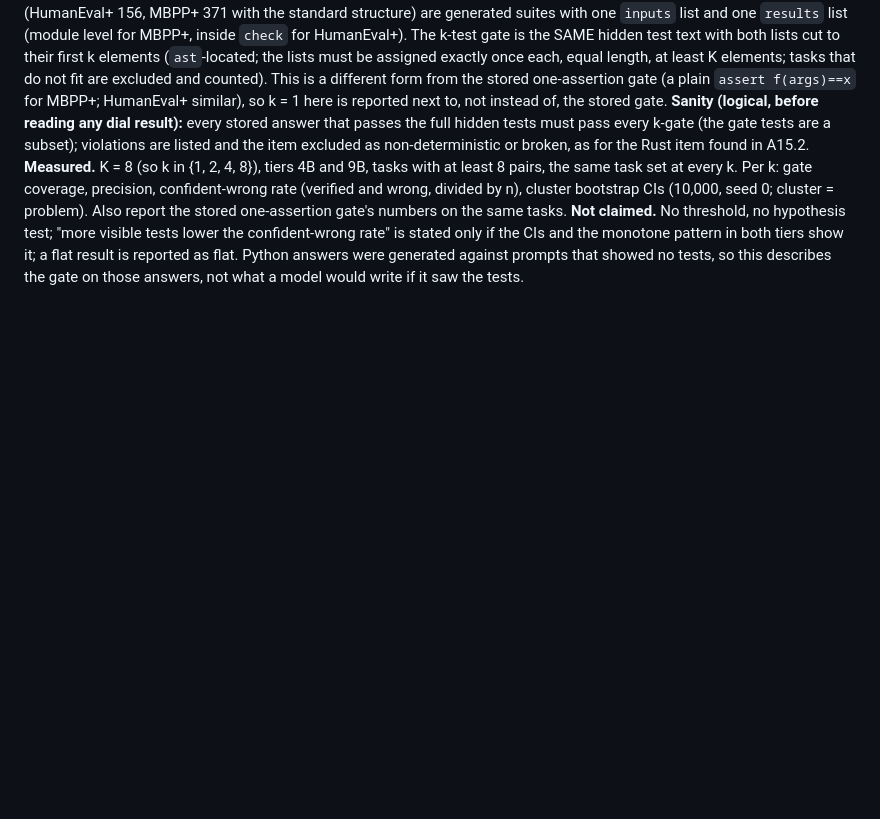
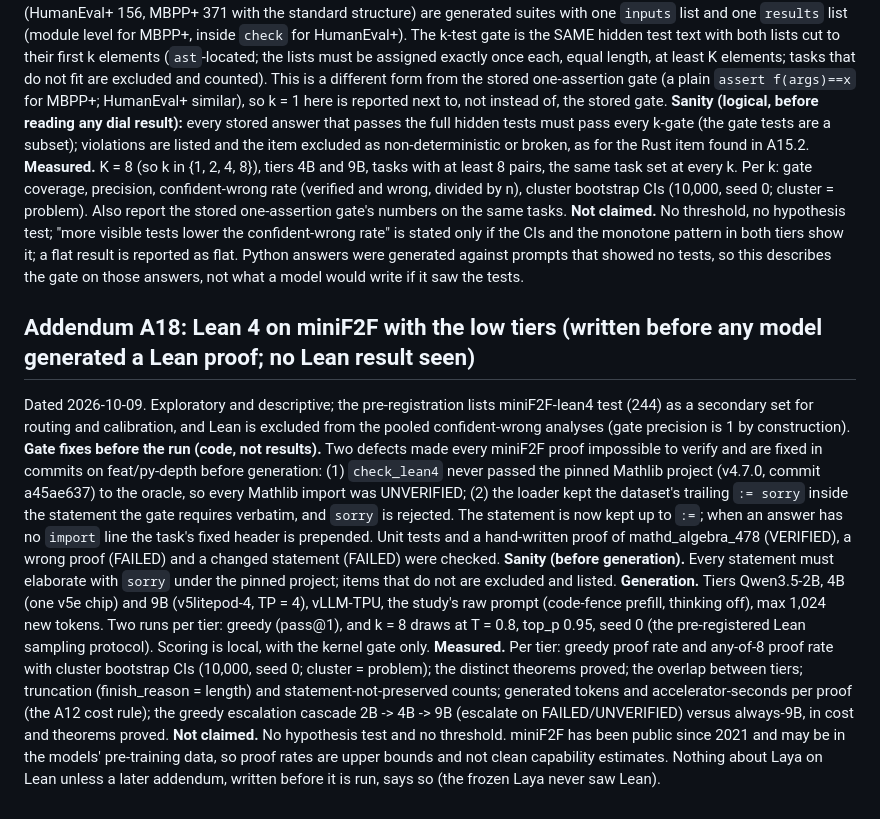
Before and after one commit to xaviercallens/GWAYA-GwenLayaOpenModel, a Markdown page: docs/ANALYSIS_PLAN_E_TPU.md, the part around the change. Rendered like a GitHub page; blank space fills up the shorter version.

Commit message:
docs: plan addendum A18 (Lean 4 miniF2F with low tiers) before any generation
Co-Authored-By: Claude Opus 5.5 <noreply@anthropic.com>

```diff
--- a/docs/ANALYSIS_PLAN_E_TPU.md
+++ b/docs/ANALYSIS_PLAN_E_TPU.md
@@ -230,3 +230,11 @@ Dated 2026-10-09. Exploratory, CPU-only, stored answers; nothing is regenerated.
 **Sanity (logical, before reading any dial result):** every stored answer that passes the full hidden tests must pass every k-gate (the gate tests are a subset); violations are listed and the item excluded as non-deterministic or broken, as for the Rust item found in A15.2.
 **Measured.** K = 8 (so k in {1, 2, 4, 8}), tiers 4B and 9B, tasks with at least 8 pairs, the same task set at every k. Per k: gate coverage, precision, confident-wrong rate (verified and wrong, divided by n), cluster bootstrap CIs (10,000, seed 0; cluster = problem). Also report the stored one-assertion gate's numbers on the same tasks.
 **Not claimed.** No threshold, no hypothesis test; "more visible tests lower the confident-wrong rate" is stated only if the CIs and the monotone pattern in both tiers show it; a flat result is reported as flat. Python answers were generated against prompts that showed no tests, so this describes the gate on those answers, not what a model would write if it saw the tests.
+
+## Addendum A18: Lean 4 on miniF2F with the low tiers (written before any model generated a Lean proof; no Lean result seen)
+Dated 2026-10-09. Exploratory and descriptive; the pre-registration lists miniF2F-lean4 test (244) as a secondary set for routing and calibration, and Lean is excluded from the pooled confident-wrong analyses (gate precision is 1 by construction).
+**Gate fixes before the run (code, not results).** Two defects made every miniF2F proof impossible to verify and are fixed in commits on feat/py-depth before generation: (1) `check_lean4` never passed the pinned Mathlib project (v4.7.0, commit a45ae637) to the oracle, so every Mathlib import was UNVERIFIED; (2) the loader kept the dataset's trailing `:= sorry` inside the statement the gate requires verbatim, and `sorry` is rejected. The statement is now kept up to `:=`; when an answer has no `import` line the task's fixed header is prepended. Unit tests and a hand-written proof of mathd_algebra_478 (VERIFIED), a wrong proof (FAILED) and a changed statement (FAILED) were checked.
+**Sanity (before generation).** Every statement must elaborate with `sorry` under the pinned project; items that do not are excluded and listed.
+**Generation.** Tiers Qwen3.5-2B, 4B (one v5e chip) and 9B (v5litepod-4, TP = 4), vLLM-TPU, the study's raw prompt (code-fence prefill, thinking off), max 1,024 new tokens. Two runs per tier: greedy (pass@1), and k = 8 draws at T = 0.8, top_p 0.95, seed 0 (the pre-registered Lean sampling protocol). Scoring is local, with the kernel gate only.
+**Measured.** Per tier: greedy proof rate and any-of-8 proof rate with cluster bootstrap CIs (10,000, seed 0; cluster = problem); the distinct theorems proved; the overlap between tiers; truncation (finish_reason = length) and statement-not-preserved counts; generated tokens and accelerator-seconds per proof (the A12 cost rule); the greedy escalation cascade 2B -> 4B -> 9B (escalate on FAILED/UNVERIFIED) versus always-9B, in cost and theorems proved.
+**Not claimed.** No hypothesis test and no threshold. miniF2F has been public since 2021 and may be in the models' pre-training data, so proof rates are upper bounds and not clean capability estimates. Nothing about Laya on Lean unless a later addendum, written before it is run, says so (the frozen Laya never saw Lean).
```
